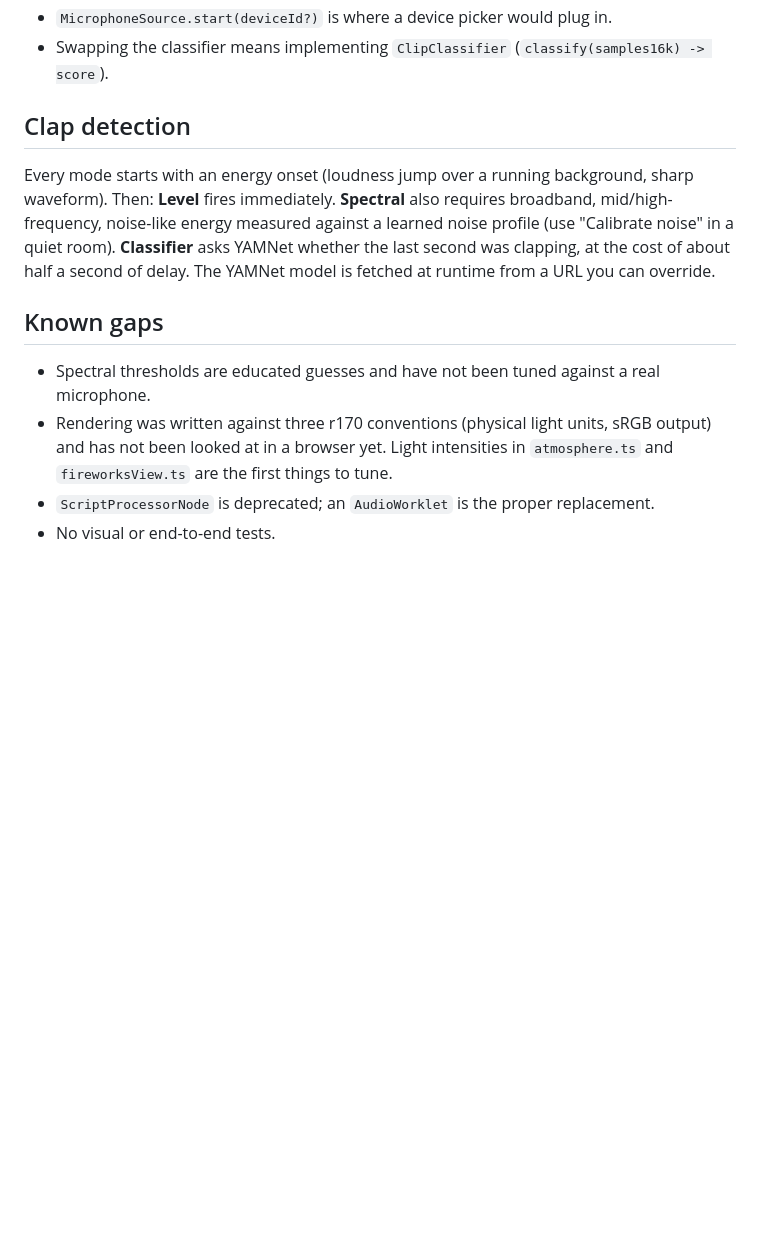
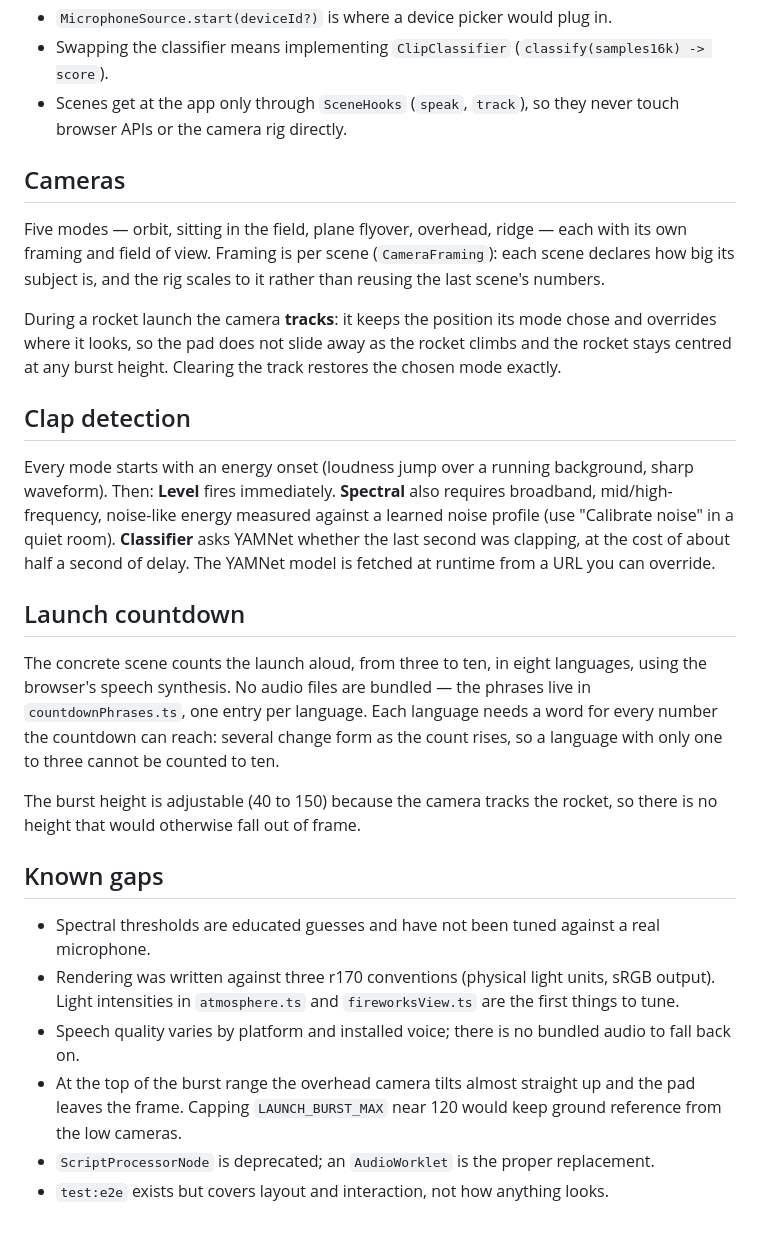
Before and after one commit to tony56a/firework-toy, a Markdown page: README.md, the part around one of its changes. Drawn GitHub-style; blank space fills up the shorter version.

```diff
--- a/README.md
+++ b/README.md
@@ -47,6 +71,18 @@ Seams worth knowing about:
 - `ClapDetector.update(frame, now)` takes an `AudioFrame` and a clock, so tests feed it synthetic audio.
 - `MicrophoneSource.start(deviceId?)` is where a device picker would plug in.
 - Swapping the classifier means implementing `ClipClassifier` (`classify(samples16k) -> score`).
+- Scenes get at the app only through `SceneHooks` (`speak`, `track`), so they never touch browser
+  APIs or the camera rig directly.
+
+## Cameras
+
+Five modes — orbit, sitting in the field, plane flyover, overhead, ridge — each with its own
+framing and field of view. Framing is per scene (`CameraFraming`): each scene declares how big its
+subject is, and the rig scales to it rather than reusing the last scene's numbers.
+
+During a rocket launch the camera **tracks**: it keeps the position its mode chose and overrides
+where it looks, so the pad does not slide away as the rocket climbs and the rocket stays centred at
+any burst height. Clearing the track restores the chosen mode exactly.
 
 ## Clap detection
 
@@ -56,11 +92,24 @@ energy measured against a learned noise profile (use "Calibrate noise" in a quie
 asks YAMNet whether the last second was clapping, at the cost of about half a second of delay. The
 YAMNet model is fetched at runtime from a URL you can override.
 
+## Launch countdown
+
+The concrete scene counts the launch aloud, from three to ten, in eight languages, using the
+browser's speech synthesis. No audio files are bundled — the phrases live in
+`countdownPhrases.ts`, one entry per language. Each language needs a word for every number the
+countdown can reach: several change form as the count rises, so a language with only one to three
+cannot be counted to ten.
+
+The burst height is adjustable (40 to 150) because the camera tracks the rocket, so there is no
+height that would otherwise fall out of frame.
+
 ## Known gaps
 
 - Spectral thresholds are educated guesses and have not been tuned against a real microphone.
-- Rendering was written against three r170 conventions (physical light units, sRGB output) and has not
-  been looked at in a browser yet. Light intensities in `atmosphere.ts` and `fireworksView.ts` are the
-  first things to tune.
+- Rendering was written against three r170 conventions (physical light units, sRGB output). Light
+  intensities in `atmosphere.ts` and `fireworksView.ts` are the first things to tune.
+- Speech quality varies by platform and installed voice; there is no bundled audio to fall back on.
+- At the top of the burst range the overhead camera tilts almost straight up and the pad leaves the
+  frame. Capping `LAUNCH_BURST_MAX` near 120 would keep ground reference from the low cameras.
 - `ScriptProcessorNode` is deprecated; an `AudioWorklet` is the proper replacement.
-- No visual or end-to-end tests.
+- `test:e2e` exists but covers layout and interaction, not how anything looks.
```
Also changed, not shown: other parts of README.md (+37 -13 lines).
